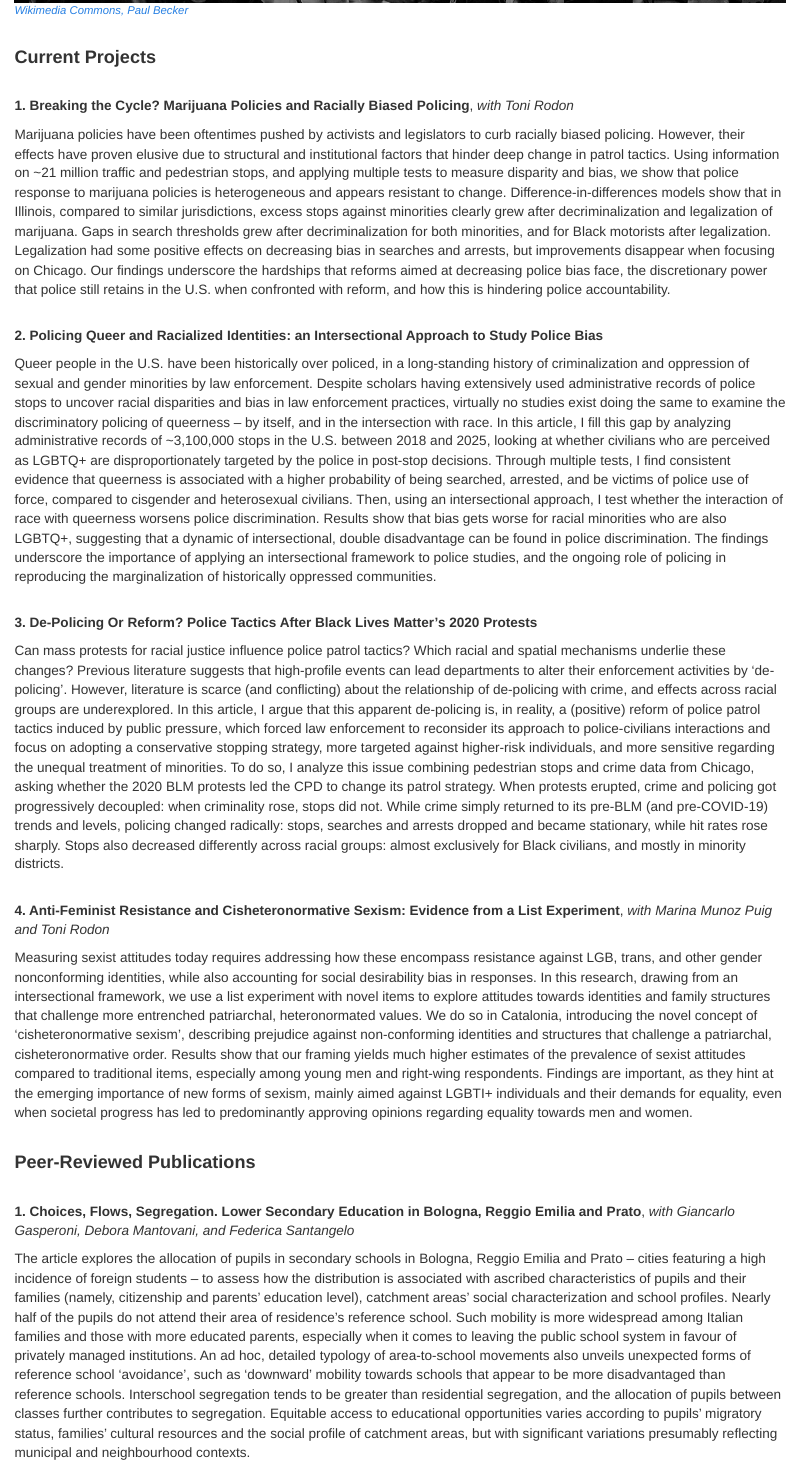
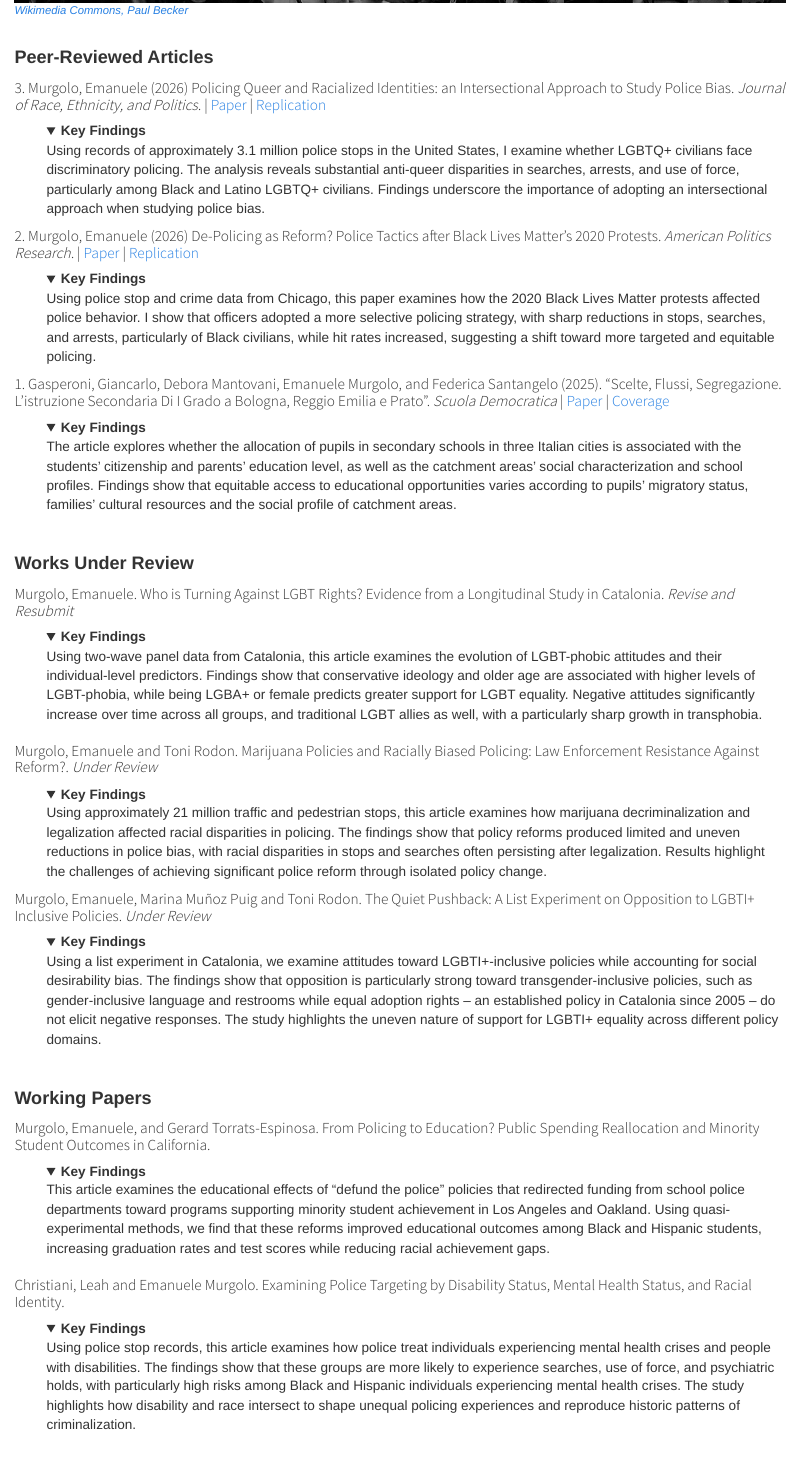
Before and after one commit to emanuelemurgolo/academic_website, an R Markdown document (research.Rmd): the page in a window 1100 px wide, from 370 px down. Rendered offline with R 4.5, knitr and Pandoc, with nearby package versions; folded parts are opened; a font, style sheet, LaTeX package, included part or bibliography that could not be used is replaced or left out.

Commit message:
Add files via upload

```diff
--- a/_site.yml
+++ b/_site.yml
@@ -15,8 +15,8 @@ navbar:
       href: mailto:<emanuele.murgolo@upf.edu>
     - icon: fa-github fa-lg
       href: http://github.com/emanuelemurgolo/
-    - icon: fa-twitter fa-lg
-      href: https://twitter.com/emanuelemurgolo
+    - icon: ai-google-scholar ai-lg
+      href: https://scholar.google.com/citations?user=U2_IYrQAAAAJ
     - icon: ai ai-orcid ai-lg
       href: https://orcid.org/0000-0002-9535-5239
 output:
--- a/research.Rmd
+++ b/research.Rmd
@@ -11,46 +11,114 @@ output: html_document
 ##
 ##
 
-<p style="font-family: Helvetica, sans-serif; font-size:16pt; font-style:Helvetica"> **Current Projects** </p>
+<p style="font-family: Helvetica, sans-serif; font-size:16pt; font-style:Helvetica"> **Peer-Reviewed Articles** </p>
+
+<font style="font-family: Helvetica, sans-serif; font-size:12pt">
+
+#### 3. Murgolo, Emanuele (2026) Policing Queer and Racialized Identities: an Intersectional Approach to Study Police Bias. *Journal of Race, Ethnicity, and Politics.* | [Paper](https://doi.org/10.1017/rep.2026.10097) | [Replication](https://doi.org/10.34810/DATA3433)
+
+<div style="margin-left: 1cm;">
+<details>
+<summary><strong>Key Findings</strong></summary>
+Using records of approximately 3.1 million police stops in the United States, I examine whether LGBTQ+ civilians face discriminatory policing. The analysis reveals substantial anti-queer disparities in searches, arrests, and use of force, particularly among Black and Latino LGBTQ+ civilians. Findings underscore the importance of adopting an intersectional approach when studying police bias.
+</details>
+
+</div>
+
+##
+
+#### 2. Murgolo, Emanuele (2026) De-Policing as Reform? Police Tactics after Black Lives Matter’s 2020 Protests. *American Politics Research.* | [Paper](https://doi.org/10.1177/1532673X261443520) | [Replication](https://doi.org/10.34810/data3175)
+
+<div style="margin-left: 1cm;">
+<details>
+<summary><strong>Key Findings</strong></summary>
+
+Using police stop and crime data from Chicago, this paper examines how the 2020 Black Lives Matter protests affected police behavior. I show that officers adopted a more selective policing strategy, with sharp reductions in stops, searches, and arrests, particularly of Black civilians, while hit rates increased, suggesting a shift toward more targeted and equitable policing.
+</details>
+
+</div>
+
+##
+
+#### 1. Gasperoni, Giancarlo, Debora Mantovani, Emanuele Murgolo, and Federica Santangelo (2025). "Scelte, Flussi, Segregazione. L’istruzione Secondaria Di I Grado a Bologna, Reggio Emilia e Prato". *Scuola Democratica* | [Paper](http://www.rivisteweb.it/doi/10.12828/116759) | [Coverage](https://www.bolognatoday.it/dossier/sociale/iscrizione-scuole-bologna-elementari-medie-migliori-peggiori.html)
+
+
+<div style="margin-left: 1cm;">
+<details>
+<summary><strong>Key Findings</strong></summary>
+
+The article explores whether the allocation of pupils in secondary schools in three Italian cities is associated with the students' citizenship and parents’ education level, as well as the catchment areas’ social characterization and school profiles. Findings show that equitable access to educational opportunities varies according to pupils’ migratory status, families’ cultural resources and the social profile of catchment areas.
+
+</details>
+</div>
 
 ##
 ##
+##
 
-<font style="font-family: Helvetica, sans-serif; font-size:12pt">
+<p style="font-family: Helvetica, sans-serif; font-size:16pt; font-style:Helvetica"> **Works Under Review** </p>
 
-**1. Breaking the Cycle? Marijuana Policies and Racially Biased Policing**, _with Toni Rodon_
+#### Murgolo, Emanuele. Who is Turning Against LGBT Rights? Evidence from a Longitudinal Study in Catalonia. *Revise and Resubmit*
 
-Marijuana policies have been oftentimes pushed by activists and legislators to curb racially biased policing. However, their effects have proven elusive due to structural and institutional factors that hinder deep change in patrol tactics. Using information on ~21 million traffic and pedestrian stops, and applying multiple tests to measure disparity and bias, we show that police response to marijuana policies is heterogeneous and appears resistant to change. Difference-in-differences models show that in Illinois, compared to similar jurisdictions, excess stops against minorities clearly grew after decriminalization and legalization of marijuana. Gaps in search thresholds grew after decriminalization for both minorities, and for Black motorists after legalization. Legalization had some positive effects on decreasing bias in searches and arrests, but improvements disappear when focusing on Chicago. Our findings underscore the hardships that reforms aimed at decreasing police bias face, the discretionary power that police still retains in the U.S. when confronted with reform, and how this is hindering police accountability.
+<div style="margin-left: 1cm;">
+<details>
+<summary><strong>Key Findings</strong></summary>
+
+Using two-wave panel data from Catalonia, this article examines the evolution of LGBT-phobic attitudes and their individual-level predictors. Findings show that conservative ideology and older age are associated with higher levels of LGBT-phobia, while being LGBA+ or female predicts greater support for LGBT equality. Negative attitudes significantly increase over time across all groups, and traditional LGBT allies as well, with a particularly sharp growth in transphobia.
+
+</details>
+</div>
+
+##
+
+#### Murgolo, Emanuele and Toni Rodon. Marijuana Policies and Racially Biased Policing: Law Enforcement Resistance Against Reform?. *Under Review*
+
+<div style="margin-left: 1cm;">
+<details>
+<summary><strong>Key Findings</strong></summary>
+
+Using approximately 21 million traffic and pedestrian stops, this article examines how marijuana decriminalization and legalization affected racial disparities in policing. The findings show that policy reforms produced limited and uneven reductions in police bias, with racial disparities in stops and searches often persisting after legalization. Results highlight the challenges of achieving significant police reform through isolated policy change.
+
+</details>
+</div>
+
+#### Murgolo, Emanuele, Marina Muñoz Puig and Toni Rodon. The Quiet Pushback: A List Experiment on Opposition to LGBTI+ Inclusive Policies. *Under Review*
+
+<div style="margin-left: 1cm;">
+<details>
+<summary><strong>Key Findings</strong></summary>
+
+Using a list experiment in Catalonia, we examine attitudes toward LGBTI+-inclusive policies while accounting for social desirability bias. The findings show that opposition is particularly strong toward transgender-inclusive policies, such as gender-inclusive language and restrooms while equal adoption rights -- an established policy in Catalonia since 2005 -- do not elicit negative responses. The study highlights the uneven nature of support for LGBTI+ equality across different policy domains.
+
+</details>
+</div>
 
 ##
 ##
+##
 
-**2. Policing Queer and Racialized Identities: an Intersectional Approach to Study Police Bias**
+<p style="font-family: Helvetica, sans-serif; font-size:16pt; font-style:Helvetica"> **Working Papers** </p>
 
-Queer people in the U.S. have been historically over policed, in a long-standing history of criminalization and oppression of sexual and gender minorities by law enforcement. Despite scholars having extensively used administrative records of police stops to uncover racial disparities and bias in law enforcement practices, virtually no studies exist doing the same to examine the discriminatory policing of queerness – by itself, and in the intersection with race. In this article, I fill this gap by analyzing administrative records of ~3,100,000 stops in the U.S. between 2018 and 2025, looking at whether civilians who are perceived as LGBTQ+ are disproportionately targeted by the police in post-stop decisions. Through multiple tests, I find consistent evidence that queerness is associated with a higher probability of being searched, arrested, and be victims of police use of force, compared to cisgender and heterosexual civilians. Then, using an intersectional approach, I test whether the interaction of race with queerness worsens police discrimination. Results show that bias gets worse for racial minorities who are also LGBTQ+, suggesting that a dynamic of intersectional, double disadvantage can be found in police discrimination. The findings underscore the importance of applying an intersectional framework to police studies, and the ongoing role of policing in reproducing the marginalization of historically oppressed communities.
+#### Murgolo, Emanuele, and Gerard Torrats-Espinosa. From Policing to Education? Public Spending Reallocation and Minority Student Outcomes in California.
+
+<div style="margin-left: 1cm;">
+<details>
+<summary><strong>Key Findings</strong></summary>
+
+This article examines the educational effects of "defund the police" policies that redirected funding from school police departments toward programs supporting minority student achievement in Los Angeles and Oakland. Using quasi-experimental methods, we find that these reforms improved educational outcomes among Black and Hispanic students, increasing graduation rates and test scores while reducing racial achievement gaps.
+
+</details>
+</div>
 
 ##
-##
 
-**3. De-Policing Or Reform? Police Tactics After Black Lives Matter's 2020 Protests**
+#### Christiani, Leah and Emanuele Murgolo. Examining Police Targeting by Disability Status, Mental Health Status, and Racial Identity.
 
-Can mass protests for racial justice influence police patrol tactics? Which racial and spatial mechanisms underlie these changes? Previous literature suggests that high-profile events can lead departments to alter their enforcement activities by ‘de-policing’. However, literature is scarce (and conflicting) about the relationship of de-policing with crime, and effects across racial groups are underexplored. In this article, I argue that this apparent de-policing is, in reality, a (positive) reform of police patrol tactics induced by public pressure, which forced law enforcement to reconsider its approach to police-civilians interactions and focus on adopting a conservative stopping strategy, more targeted against higher-risk individuals, and more sensitive regarding the unequal treatment of minorities. To do so, I analyze this issue combining pedestrian stops and crime data from Chicago, asking whether the 2020 BLM protests led the CPD to change its patrol strategy. When protests erupted, crime and policing got progressively decoupled: when criminality rose, stops did not. While crime simply returned to its pre-BLM (and pre-COVID-19) trends and levels, policing changed radically: stops, searches and arrests dropped and became stationary, while hit rates rose sharply. Stops also decreased differently across racial groups: almost exclusively for Black civilians, and mostly in minority districts.
+<div style="margin-left: 1cm;">
+<details>
+<summary><strong>Key Findings</strong></summary>
 
-##
-##
+Using police stop records, this article examines how police treat individuals experiencing mental health crises and people with disabilities. The findings show that these groups are more likely to experience searches, use of force, and psychiatric holds, with particularly high risks among Black and Hispanic individuals experiencing mental health crises. The study highlights how disability and race intersect to shape unequal policing experiences and reproduce historic patterns of criminalization.
 
-**4. Anti-Feminist Resistance and Cisheteronormative Sexism: Evidence from a List Experiment**, _with Marina Munoz Puig and Toni Rodon_
-
-Measuring sexist attitudes today requires addressing how these encompass resistance against LGB, trans, and other gender nonconforming identities, while also accounting for social desirability bias in responses. In this research, drawing from an intersectional framework, we use a list experiment with novel items to explore attitudes towards identities and family structures that challenge more entrenched patriarchal, heteronormated values. We do so in Catalonia, introducing the novel concept of ‘cisheteronormative sexism’, describing prejudice against non-conforming identities and structures that challenge a patriarchal, cisheteronormative order. Results show that our framing yields much higher estimates of the prevalence of sexist attitudes compared to traditional items, especially among young men and right-wing respondents. Findings are important, as they hint at the emerging importance of new forms of sexism, mainly aimed against LGBTI+ individuals and their demands for equality, even when societal progress has led to predominantly approving opinions regarding equality towards men and women.
-
-##
-##
-
-<p style="font-family: Helvetica, sans-serif; font-size:16pt; font-style:Helvetica"> **Peer-Reviewed Publications** </p>
-
-##
-##
-
-**1. Choices, Flows, Segregation. Lower Secondary Education in Bologna, Reggio Emilia and Prato**, _with Giancarlo Gasperoni, Debora Mantovani, and Federica Santangelo_
-
-The article explores the allocation of pupils in secondary schools in Bologna, Reggio Emilia and Prato – cities featuring a high incidence of foreign students – to assess how the distribution is associated with ascribed characteristics of pupils and their families (namely, citizenship and parents’ education level), catchment areas’ social characterization  and school profiles. Nearly half of the pupils do not attend their area of residence’s reference school. Such mobility is more widespread among Italian families and those with more  educated parents, especially when it comes to leaving the public school system in favour of privately managed institutions. An ad hoc, detailed typology of area-to-school movements also unveils unexpected forms of reference school ‘avoidance’, such as ‘downward’ mobility towards schools that appear to be more disadvantaged than reference schools. Interschool segregation tends to be greater than residential segregation, and the allocation of pupils between classes further contributes to segregation. Equitable access to educational opportunities varies according to pupils’ migratory status, families’ cultural resources and the social profile of catchment areas, but with significant variations presumably reflecting municipal and neighbourhood contexts.
+</details>
+</div>
```
Also changed, not shown: index.Rmd (+22 -3 lines), teaching.Rmd (+3 -2 lines), research.Rmd (5 more changed lines).
